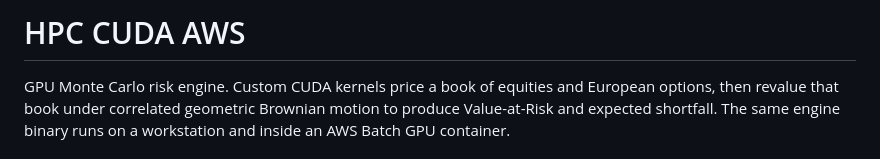
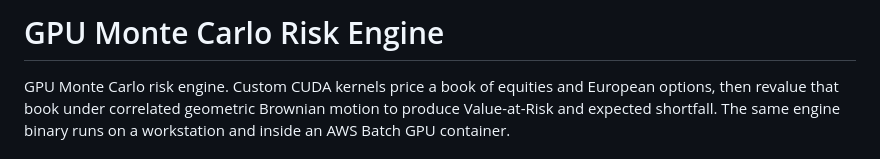
Before and after one commit to false200/HPC-CUDA-AWS, a Markdown page: README.md, the part around the change. Rendered like a GitHub page.

Commit message:
Rename the README title to the risk engine it describes.

```diff
--- a/README.md
+++ b/README.md
@@ -1,4 +1,4 @@
-# HPC CUDA AWS
+# GPU Monte Carlo Risk Engine
 
 GPU Monte Carlo risk engine. Custom CUDA kernels price a book of equities and European options, then revalue that book under correlated geometric Brownian motion to produce Value-at-Risk and expected shortfall. The same engine binary runs on a workstation and inside an AWS Batch GPU container.
 
```
